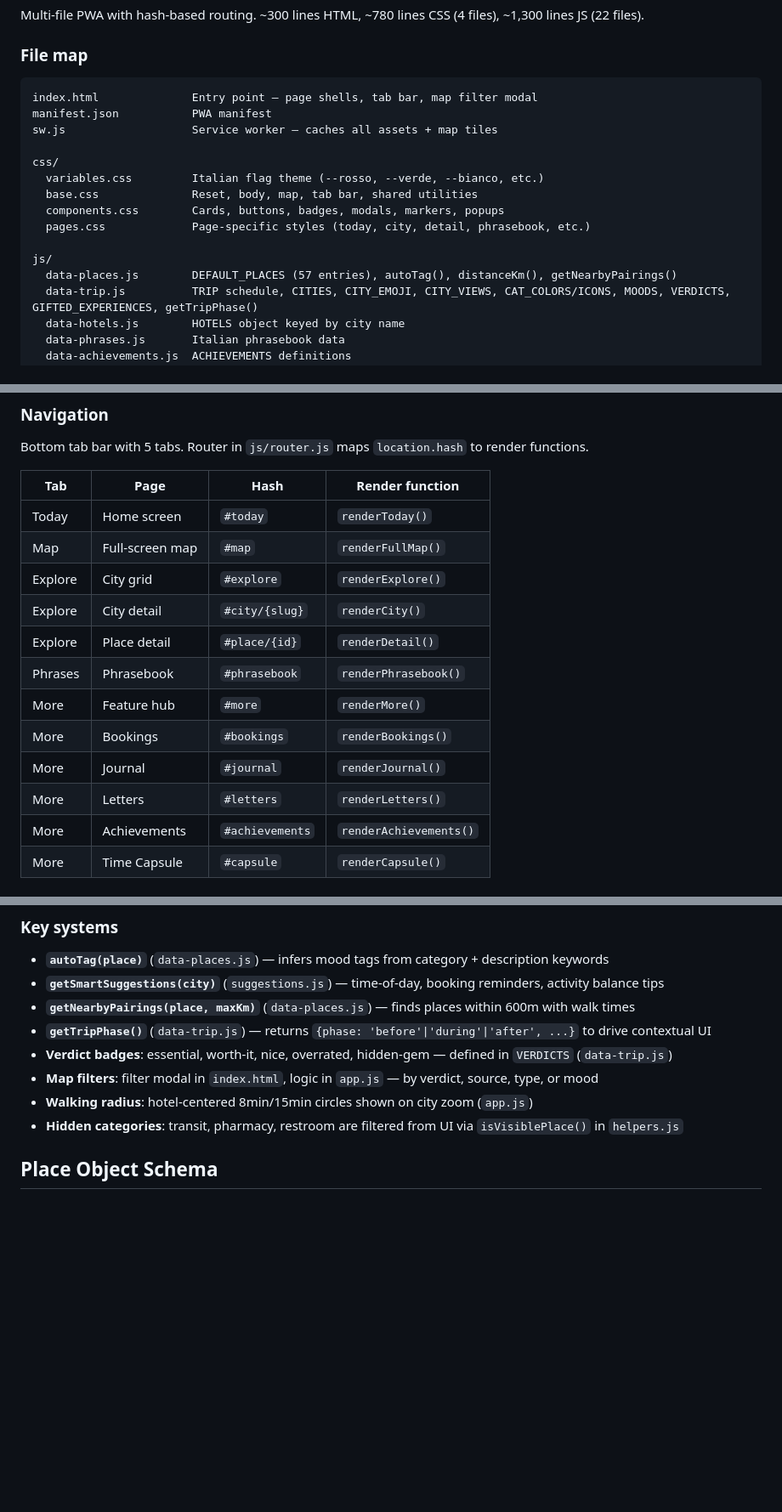
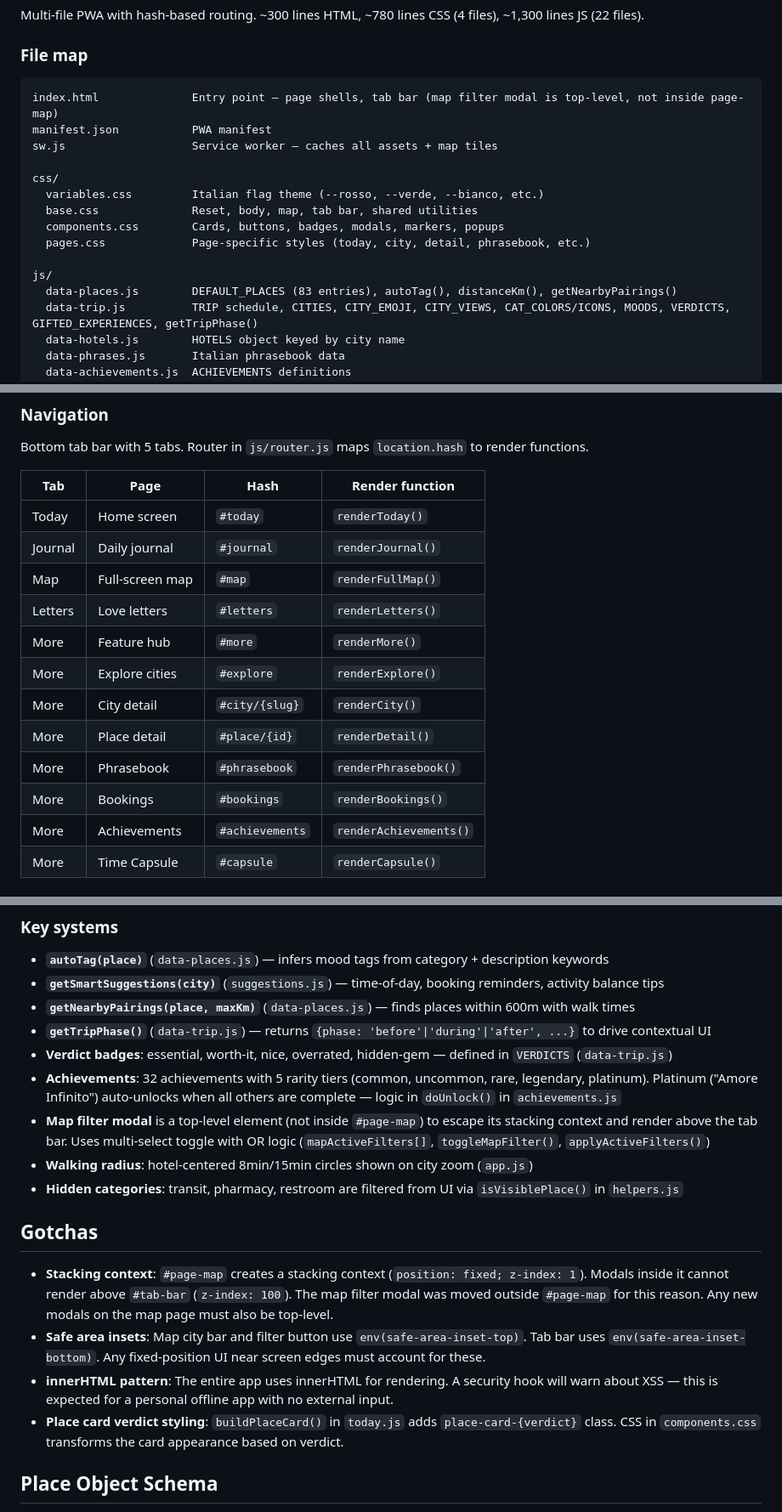
Before and after one commit to flenny2/italy-honeymoon, a Markdown page: CLAUDE.md, 3 parts joined by grey strips. Shown at 85% size. GitHub-like rendering; blank space fills up the shorter version.

Commit message:
Update CLAUDE.md: new tab layout, gotchas, achievements, map filter notes
Co-Authored-By: Claude Opus 4.6 (1M context) <noreply@anthropic.com>

````diff
--- a/CLAUDE.md
+++ b/CLAUDE.md
@@ -27,7 +27,7 @@ Multi-file PWA with hash-based routing. ~300 lines HTML, ~780 lines CSS (4 files
 ### File map
 
 ```
-index.html              Entry point — page shells, tab bar, map filter modal
+index.html              Entry point — page shells, tab bar (map filter modal is top-level, not inside page-map)
 manifest.json           PWA manifest
 sw.js                   Service worker — caches all assets + map tiles
 
@@ -38,7 +38,7 @@ css/
   pages.css             Page-specific styles (today, city, detail, phrasebook, etc.)
 
 js/
-  data-places.js        DEFAULT_PLACES (57 entries), autoTag(), distanceKm(), getNearbyPairings()
+  data-places.js        DEFAULT_PLACES (83 entries), autoTag(), distanceKm(), getNearbyPairings()
   data-trip.js          TRIP schedule, CITIES, CITY_EMOJI, CITY_VIEWS, CAT_COLORS/ICONS, MOODS, VERDICTS, GIFTED_EXPERIENCES, getTripPhase()
   data-hotels.js        HOTELS object keyed by city name
   data-phrases.js       Italian phrasebook data
@@ -72,15 +72,15 @@ Bottom tab bar with 5 tabs. Router in `js/router.js` maps `location.hash` to ren
 | Tab | Page | Hash | Render function |
 |-----|------|------|-----------------|
 | Today | Home screen | `#today` | `renderToday()` |
+| Journal | Daily journal | `#journal` | `renderJournal()` |
 | Map | Full-screen map | `#map` | `renderFullMap()` |
-| Explore | City grid | `#explore` | `renderExplore()` |
-| Explore | City detail | `#city/{slug}` | `renderCity()` |
-| Explore | Place detail | `#place/{id}` | `renderDetail()` |
-| Phrases | Phrasebook | `#phrasebook` | `renderPhrasebook()` |
+| Letters | Love letters | `#letters` | `renderLetters()` |
 | More | Feature hub | `#more` | `renderMore()` |
+| More | Explore cities | `#explore` | `renderExplore()` |
+| More | City detail | `#city/{slug}` | `renderCity()` |
+| More | Place detail | `#place/{id}` | `renderDetail()` |
+| More | Phrasebook | `#phrasebook` | `renderPhrasebook()` |
 | More | Bookings | `#bookings` | `renderBookings()` |
-| More | Journal | `#journal` | `renderJournal()` |
-| More | Letters | `#letters` | `renderLetters()` |
 | More | Achievements | `#achievements` | `renderAchievements()` |
 | More | Time Capsule | `#capsule` | `renderCapsule()` |
 
@@ -103,9 +103,17 @@ User interaction → Storage.savePlaces() / Storage.saveJournalEntry() / etc.
 - **`getNearbyPairings(place, maxKm)`** (`data-places.js`) — finds places within 600m with walk times
 - **`getTripPhase()`** (`data-trip.js`) — returns `{phase: 'before'|'during'|'after', ...}` to drive contextual UI
 - **Verdict badges**: essential, worth-it, nice, overrated, hidden-gem — defined in `VERDICTS` (`data-trip.js`)
-- **Map filters**: filter modal in `index.html`, logic in `app.js` — by verdict, source, type, or mood
+- **Achievements**: 32 achievements with 5 rarity tiers (common, uncommon, rare, legendary, platinum). Platinum ("Amore Infinito") auto-unlocks when all others are complete — logic in `doUnlock()` in `achievements.js`
+- **Map filter modal** is a top-level element (not inside `#page-map`) to escape its stacking context and render above the tab bar. Uses multi-select toggle with OR logic (`mapActiveFilters[]`, `toggleMapFilter()`, `applyActiveFilters()`)
 - **Walking radius**: hotel-centered 8min/15min circles shown on city zoom (`app.js`)
 - **Hidden categories**: transit, pharmacy, restroom are filtered from UI via `isVisiblePlace()` in `helpers.js`
+
+## Gotchas
+
+- **Stacking context**: `#page-map` creates a stacking context (`position: fixed; z-index: 1`). Modals inside it cannot render above `#tab-bar` (`z-index: 100`). The map filter modal was moved outside `#page-map` for this reason. Any new modals on the map page must also be top-level.
+- **Safe area insets**: Map city bar and filter button use `env(safe-area-inset-top)`. Tab bar uses `env(safe-area-inset-bottom)`. Any fixed-position UI near screen edges must account for these.
+- **innerHTML pattern**: The entire app uses innerHTML for rendering. A security hook will warn about XSS — this is expected for a personal offline app with no external input.
+- **Place card verdict styling**: `buildPlaceCard()` in `today.js` adds `place-card-{verdict}` class. CSS in `components.css` transforms the card appearance based on verdict.
 
 ## Place Object Schema
 
````
